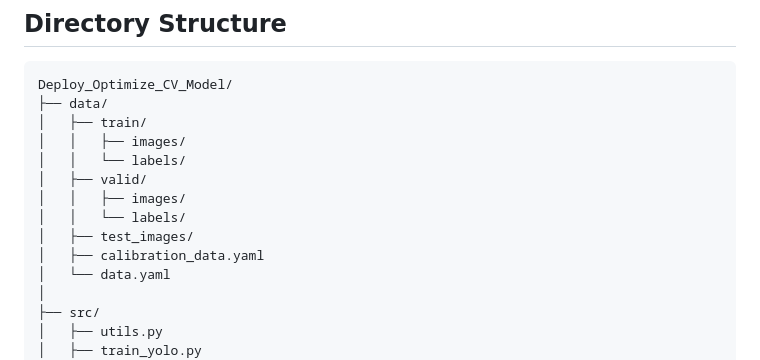
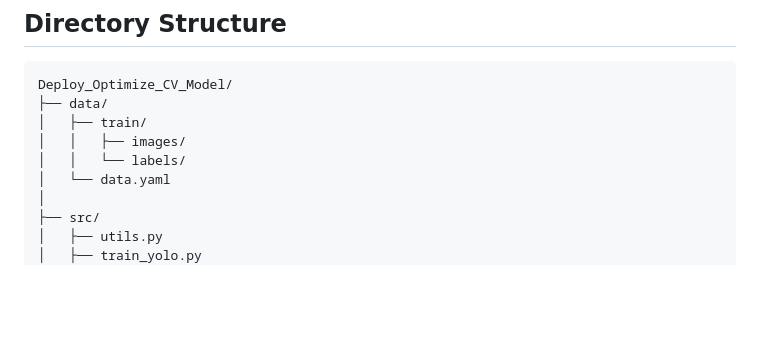
Before and after one commit to abhishek-bhardwaj-IN/Deploy_Optimize_CV_Model, a Markdown page: Readme.md, the part around the change. GitHub-like rendering; blank space fills up the shorter version.

Commit message:
Remove outdated references from Readme.md
The 'valid' folder, 'test_images' folder, and 'calibration_data.yaml' file were removed from the directory structure in the documentation. This update ensures the Readme reflects the current project structure and avoids confusion for users.

```diff
--- a/Readme.md
+++ b/Readme.md
@@ -24,11 +24,6 @@ Deploy_Optimize_CV_Model/
 │   ├── train/
 │   │   ├── images/
 │   │   └── labels/
-│   ├── valid/
-│   │   ├── images/
-│   │   └── labels/
-│   ├── test_images/
-│   ├── calibration_data.yaml
 │   └── data.yaml
 │
 ├── src/
```
